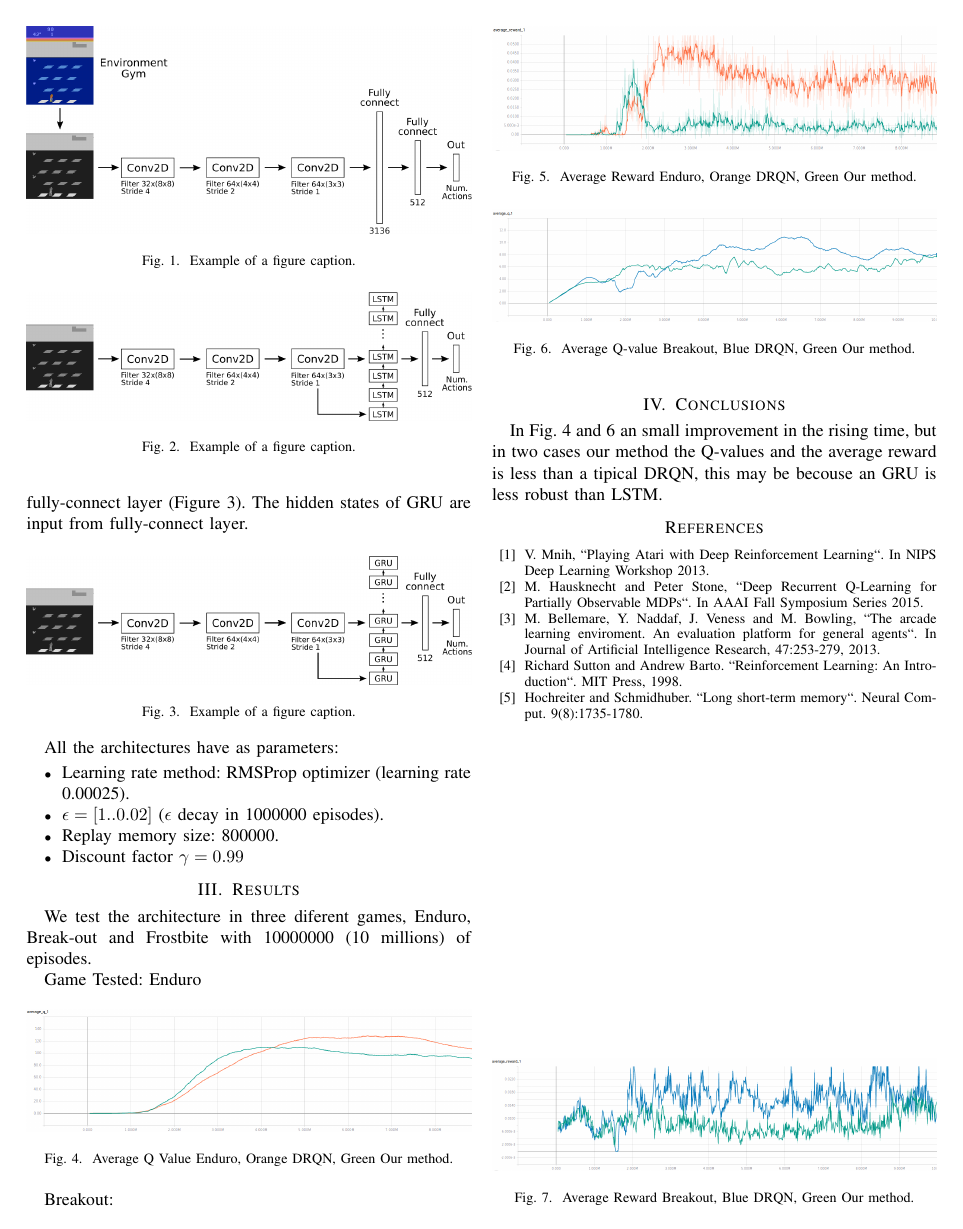
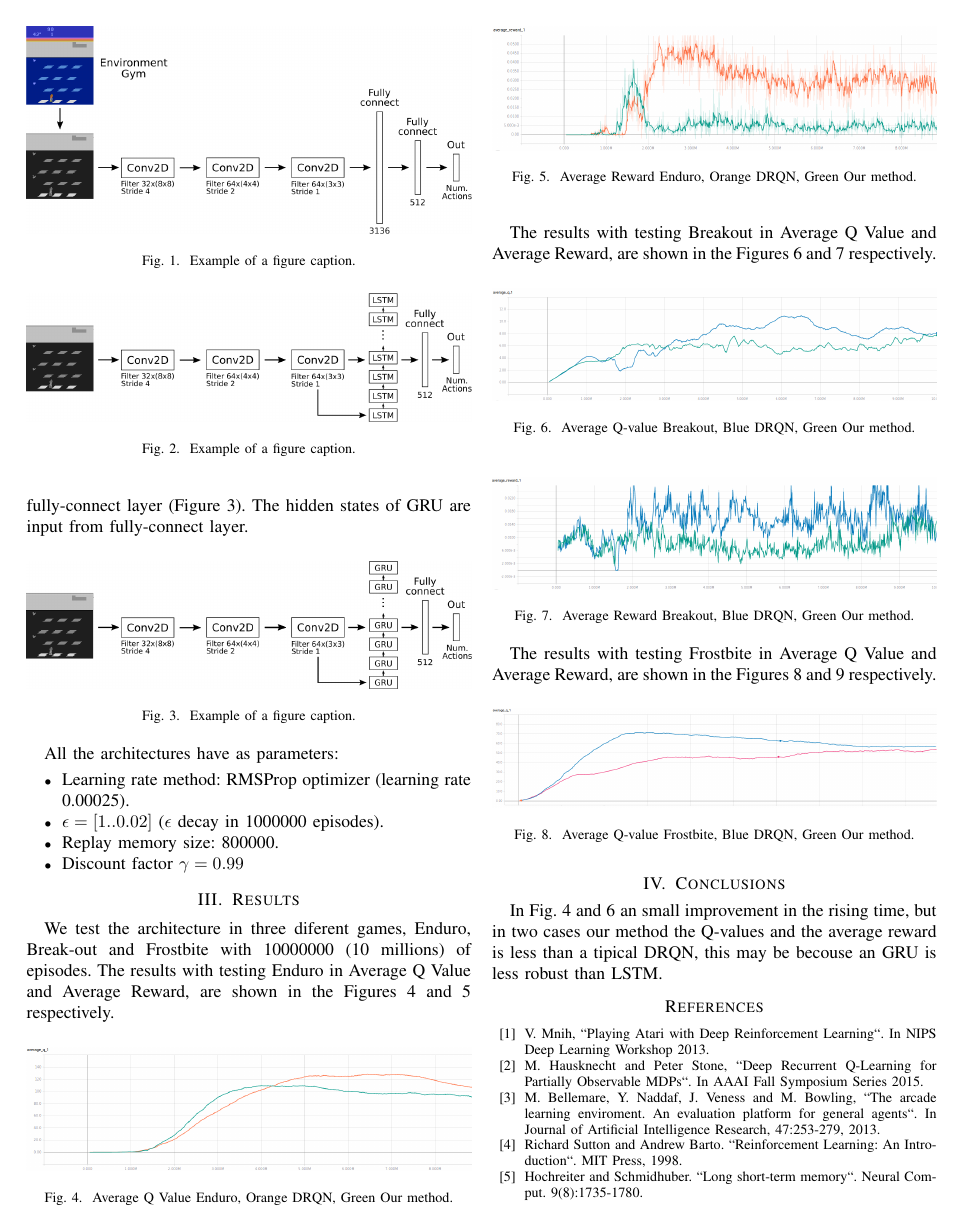
Before and after one commit to erickTornero/replicate-atari2600-dqn, a LaTeX paper (tex/main.tex): page 2 of 2 before the commit and page 2 of 3 after it. Compiled offline with pdfLaTeX.

Commit message:
Final changes doc

```diff
--- a/tex/main.tex
+++ b/tex/main.tex
@@ -105,10 +105,8 @@ All the architectures have as parameters:
 
 \section{Results}
 
-We test the architecture in three diferent games, Enduro, Break-out and Frostbite with 10000000 (10 millions) of episodes.
+We test the architecture in three diferent games, Enduro, Break-out and Frostbite with 10000000 (10 millions) of episodes. The results with testing Enduro in Average Q Value and Average Reward, are shown in the Figures \ref{enduro-q} and \ref{enduro-r} respectively.
 
-Game Tested:
-Enduro
 \begin{figure}[htbp]
 \centerline{\includegraphics[width=\linewidth]{images/enduro-averQ-drqn-or-dgruqn-gr.png}}
 \caption{Average Q Value Enduro, Orange DRQN, Green Our method.}
@@ -121,7 +119,7 @@ Enduro
 \label{enduro-r}
 \end{figure}
 
-Breakout:
+The results with testing Breakout in Average Q Value and Average Reward, are shown in the Figures \ref{breakout-q} and \ref{breakout-r} respectively.
 
 \begin{figure}[htbp]
 \centerline{\includegraphics[width=\linewidth]{images/breakout-avQ-drqb-bl-dgruqn-gr.png}}
@@ -134,3 +132,10 @@ Breakout:
 \caption{Average Reward Breakout, Blue DRQN, Green Our method.}
 \label{breakout-r}
 \end{figure}
+
+The results with testing Frostbite in Average Q Value and Average Reward, are shown in the Figures \ref{Frostbite-q} and \ref{Frostbite-r} respectively.
+
+
+\begin{figure}[htbp]
+\centerline{\includegraphics[width=\linewidth]{images/frostbite-avq-blure-drqn.png}}
+\caption{Average Q-value Frostbite, Blue DRQN, Green Our method.}
@@ -137,3 +148,10 @@ Breakout:
+\label{Frostbite-r}
+\end{figure}
+
+
+
+
+
 
 \section{Conclusions}
 
```
Also changed, not shown: ProyectoFinalSistemasInteligentes.pdf, tex/images/frostbite-av-rew-blue-dgruqn.png (added), tex/images/frostbite-avq-blure-drqn.png (added), tex/main.tex (8 more changed lines).
